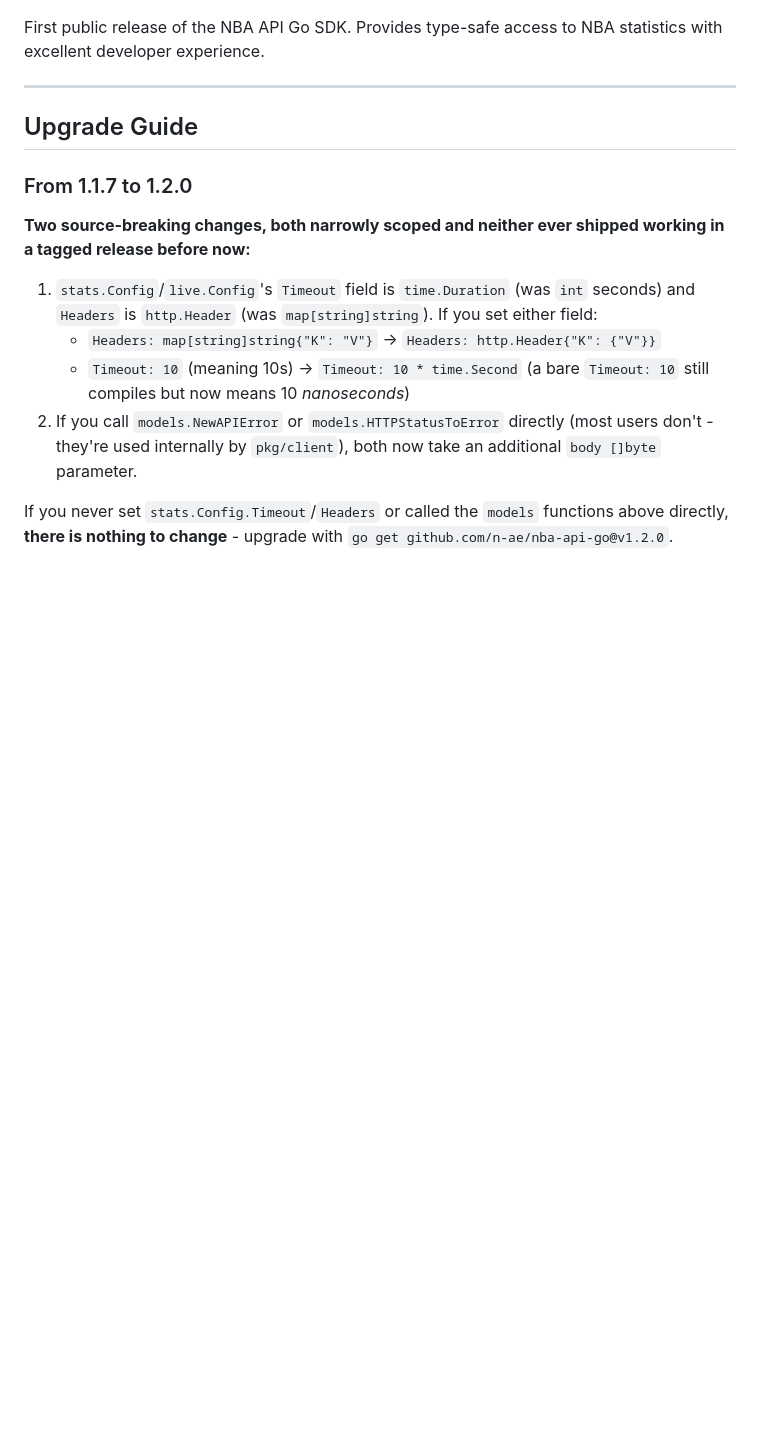
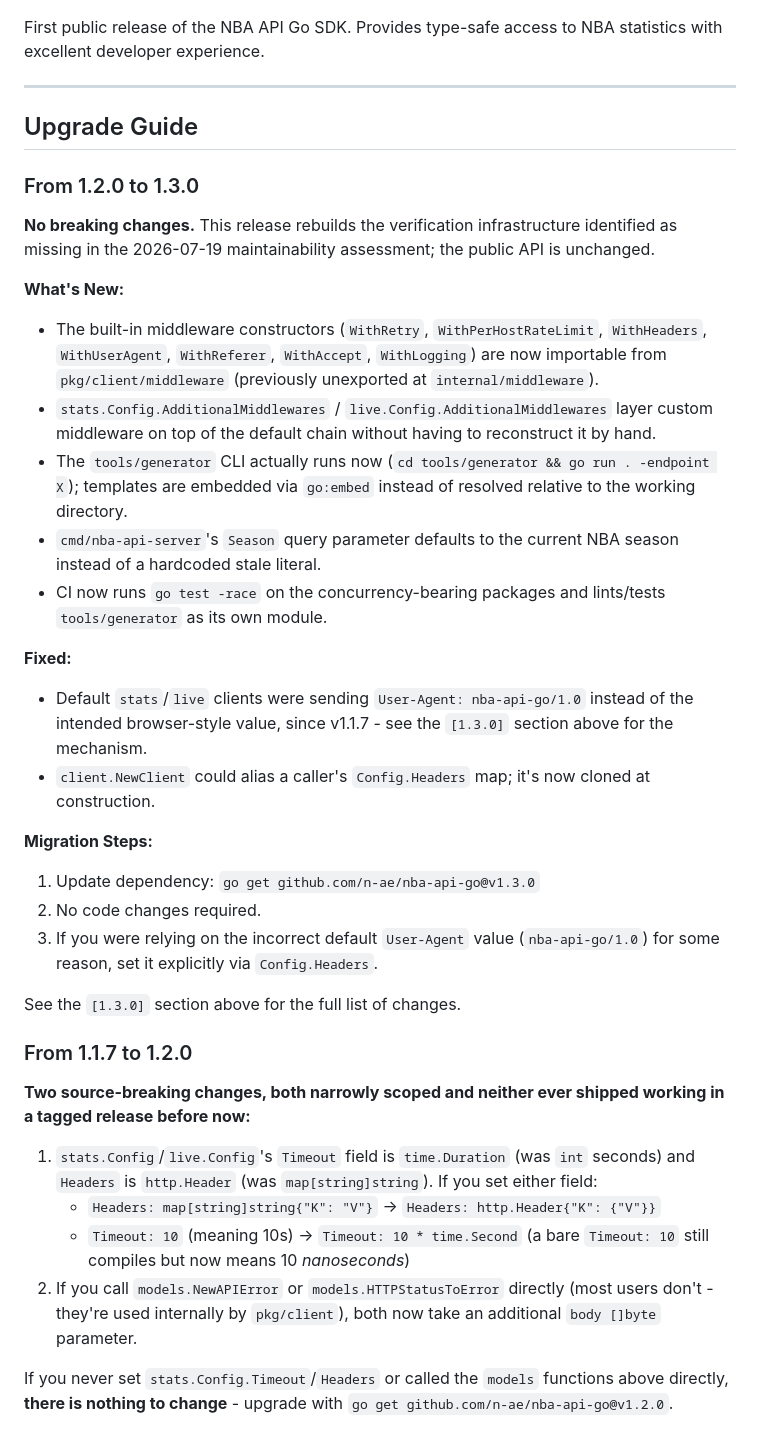
Before and after one commit to n-ae/nba-api-go, a Markdown page: CHANGELOG.md, the part around one of its changes. GitHub-like rendering; blank space fills up the shorter version.

```diff
--- a/CHANGELOG.md
+++ b/CHANGELOG.md
@@ -301,6 +303,28 @@ First public release of the NBA API Go SDK. Provides type-safe access to NBA sta
 
 ## Upgrade Guide
 
+### From 1.2.0 to 1.3.0
+
+**No breaking changes.** This release rebuilds the verification infrastructure identified as missing in the 2026-07-19 maintainability assessment; the public API is unchanged.
+
+**What's New:**
+- The built-in middleware constructors (`WithRetry`, `WithPerHostRateLimit`, `WithHeaders`, `WithUserAgent`, `WithReferer`, `WithAccept`, `WithLogging`) are now importable from `pkg/client/middleware` (previously unexported at `internal/middleware`).
+- `stats.Config.AdditionalMiddlewares` / `live.Config.AdditionalMiddlewares` layer custom middleware on top of the default chain without having to reconstruct it by hand.
+- The `tools/generator` CLI actually runs now (`cd tools/generator && go run . -endpoint X`); templates are embedded via `go:embed` instead of resolved relative to the working directory.
+- `cmd/nba-api-server`'s `Season` query parameter defaults to the current NBA season instead of a hardcoded stale literal.
+- CI now runs `go test -race` on the concurrency-bearing packages and lints/tests `tools/generator` as its own module.
+
+**Fixed:**
+- Default `stats`/`live` clients were sending `User-Agent: nba-api-go/1.0` instead of the intended browser-style value, since v1.1.7 - see the `[1.3.0]` section above for the mechanism.
+- `client.NewClient` could alias a caller's `Config.Headers` map; it's now cloned at construction.
+
+**Migration Steps:**
+1. Update dependency: `go get github.com/n-ae/nba-api-go@v1.3.0`
+2. No code changes required.
+3. If you were relying on the incorrect default `User-Agent` value (`nba-api-go/1.0`) for some reason, set it explicitly via `Config.Headers`.
+
+See the `[1.3.0]` section above for the full list of changes.
+
 ### From 1.1.7 to 1.2.0
 
 **Two source-breaking changes, both narrowly scoped and neither ever shipped working in a tagged release before now:**
```
Also changed, not shown: other parts of CHANGELOG.md (+4 -1 lines), CLAUDE.md (+5 -5 lines).
